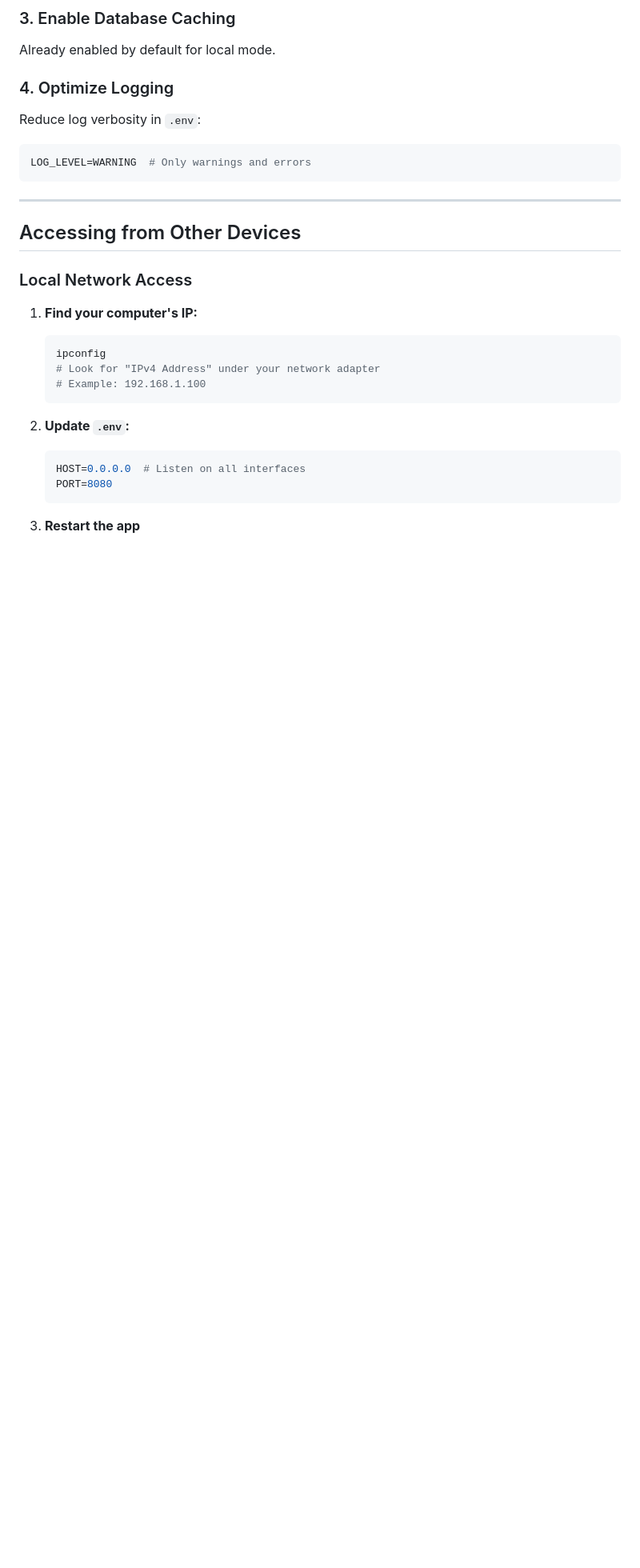
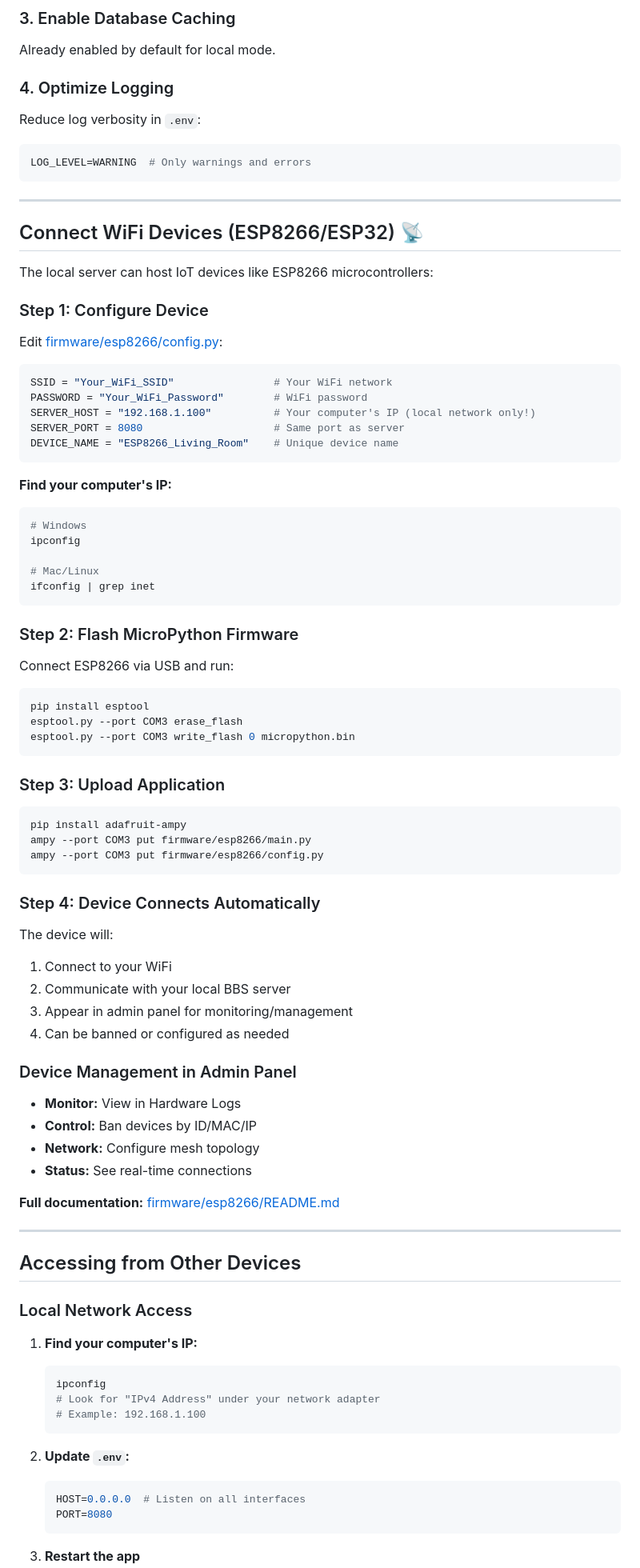
Before and after one commit to Gh0stlyKn1ght/Neighborhood_BBS, a Markdown page: LOCAL_SETUP.md, the part around the change. Shown at 80% size. GitHub-like rendering; blank space fills up the shorter version.

````diff
--- a/LOCAL_SETUP.md
+++ b/LOCAL_SETUP.md
@@ -302,6 +302,61 @@ LOG_LEVEL=WARNING  # Only warnings and errors
 
 ---
 
+## Connect WiFi Devices (ESP8266/ESP32) 📡
+
+The local server can host IoT devices like ESP8266 microcontrollers:
+
+### Step 1: Configure Device
+Edit [firmware/esp8266/config.py](firmware/esp8266/config.py):
+```python
+SSID = "Your_WiFi_SSID"                # Your WiFi network
+PASSWORD = "Your_WiFi_Password"        # WiFi password
+SERVER_HOST = "192.168.1.100"          # Your computer's IP (local network only!)
+SERVER_PORT = 8080                     # Same port as server
+DEVICE_NAME = "ESP8266_Living_Room"    # Unique device name
+```
+
+**Find your computer's IP:**
+```powershell
+# Windows
+ipconfig
+
+# Mac/Linux
+ifconfig | grep inet
+```
+
+### Step 2: Flash MicroPython Firmware
+Connect ESP8266 via USB and run:
+```bash
+pip install esptool
+esptool.py --port COM3 erase_flash
+esptool.py --port COM3 write_flash 0 micropython.bin
+```
+
+### Step 3: Upload Application
+```bash
+pip install adafruit-ampy
+ampy --port COM3 put firmware/esp8266/main.py
+ampy --port COM3 put firmware/esp8266/config.py
+```
+
+### Step 4: Device Connects Automatically
+The device will:
+1. Connect to your WiFi
+2. Communicate with your local BBS server
+3. Appear in admin panel for monitoring/management
+4. Can be banned or configured as needed
+
+### Device Management in Admin Panel
+- **Monitor:** View in Hardware Logs
+- **Control:** Ban devices by ID/MAC/IP
+- **Network:** Configure mesh topology
+- **Status:** See real-time connections
+
+**Full documentation:** [firmware/esp8266/README.md](firmware/esp8266/README.md)
+
+---
+
 ## Accessing from Other Devices
 
 ### Local Network Access
````
Also changed, not shown: QUICK_LOCAL_START.md (+39 -1 lines).
